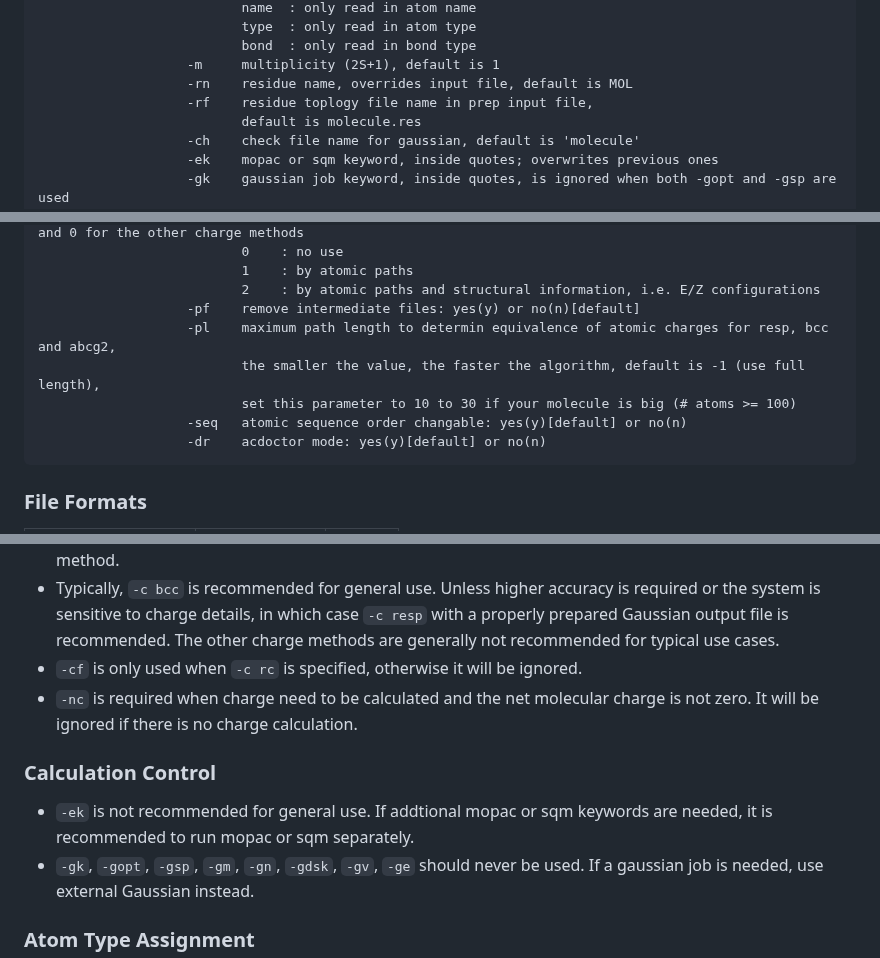
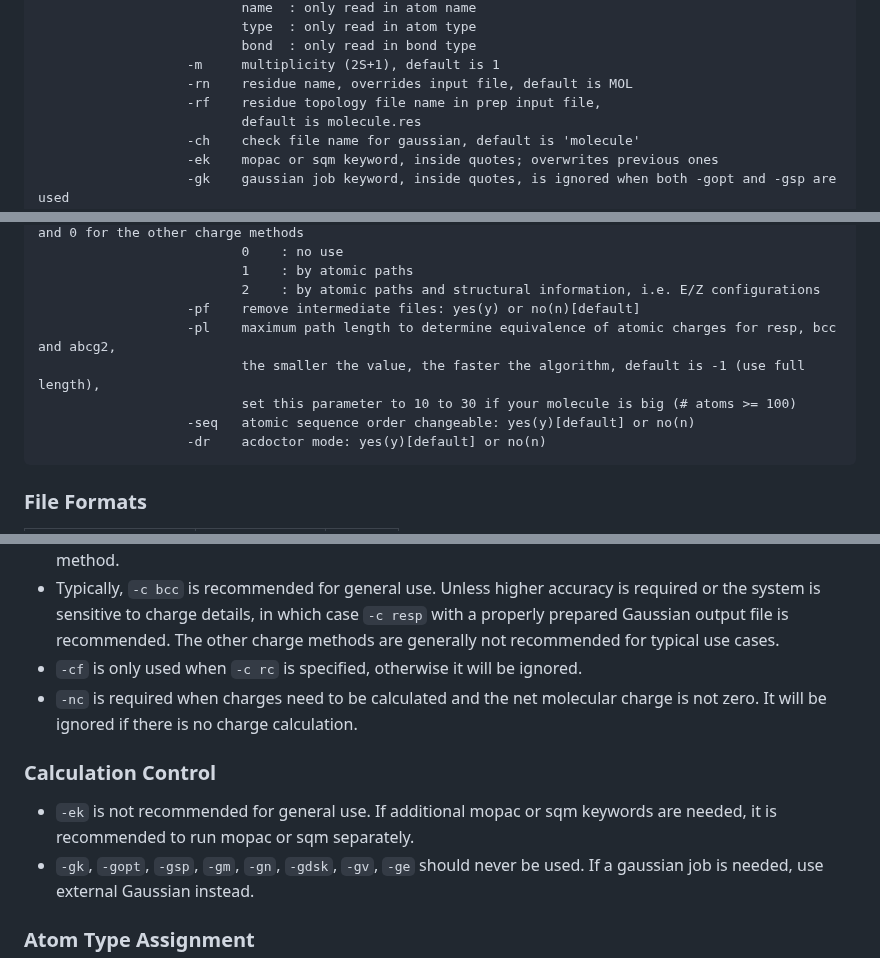
Before and after one commit to jinzhezenggroup/computational-chemistry-agent-skills, a Markdown page: molecular-dynamics/antechamber/SKILL.md, 3 parts joined by grey strips. GitHub-like rendering.

````diff
--- a/molecular-dynamics/antechamber/SKILL.md
+++ b/molecular-dynamics/antechamber/SKILL.md
@@ -47,7 +46,7 @@ Usage: antechamber -i     input file name
                           bond  : only read in bond type
                    -m     multiplicity (2S+1), default is 1
                    -rn    residue name, overrides input file, default is MOL
-                   -rf    residue toplogy file name in prep input file,
+                   -rf    residue topology file name in prep input file,
                           default is molecule.res
                    -ch    check file name for gaussian, default is 'molecule'
                    -ek    mopac or sqm keyword, inside quotes; overwrites previous ones
@@ -88,10 +87,10 @@ Usage: antechamber -i     input file name
                           1    : by atomic paths
                           2    : by atomic paths and structural information, i.e. E/Z configurations
                    -pf    remove intermediate files: yes(y) or no(n)[default]
-                   -pl    maximum path length to determin equivalence of atomic charges for resp, bcc and abcg2,
+                   -pl    maximum path length to determine equivalence of atomic charges for resp, bcc and abcg2,
                           the smaller the value, the faster the algorithm, default is -1 (use full length),
                           set this parameter to 10 to 30 if your molecule is big (# atoms >= 100)
-                   -seq   atomic sequence order changable: yes(y)[default] or no(n)
+                   -seq   atomic sequence order changeable: yes(y)[default] or no(n)
                    -dr    acdoctor mode: yes(y)[default] or no(n)
 ```
 
@@ -169,10 +168,10 @@ Unmentioned options are recommended to be left at their default values unless yo
 - `-c` is used when the input file does not contain usable atomic charges, including cases where (1) the input file lacks charge information, (2) the existing charges cannot be directly interpreted (e.g., they originate from upstream quantum chemistry calculations where charges are not explicitly mapped one-to-one to atoms or are stored in complex formats), or (3) new charges need to be recalculated using a chosen method.
 - Typically, `-c bcc` is recommended for general use. Unless higher accuracy is required or the system is sensitive to charge details, in which case `-c resp` with a properly prepared Gaussian output file is recommended. The other charge methods are generally not recommended for typical use cases.
 - `-cf` is only used when `-c rc` is specified, otherwise it will be ignored.
-- `-nc` is required when charge need to be calculated and the net molecular charge is not zero. It will be ignored if there is no charge calculation.
+- `-nc` is required when charges need to be calculated and the net molecular charge is not zero. It will be ignored if there is no charge calculation.
 
 ### Calculation Control
-- `-ek` is not recommended for general use. If addtional mopac or sqm keywords are needed, it is recommended to run mopac or sqm separately.
+- `-ek` is not recommended for general use. If additional mopac or sqm keywords are needed, it is recommended to run mopac or sqm separately.
 - `-gk`, `-gopt`, `-gsp`, `-gm`, `-gn`, `-gdsk`, `-gv`, `-ge` should never be used. If a gaussian job is needed, use external Gaussian instead.
 
 ### Atom Type Assignment
````
Also changed, not shown: other parts of molecular-dynamics/antechamber/SKILL.md (+2 -3 lines), README.md (+0 -1 lines).
